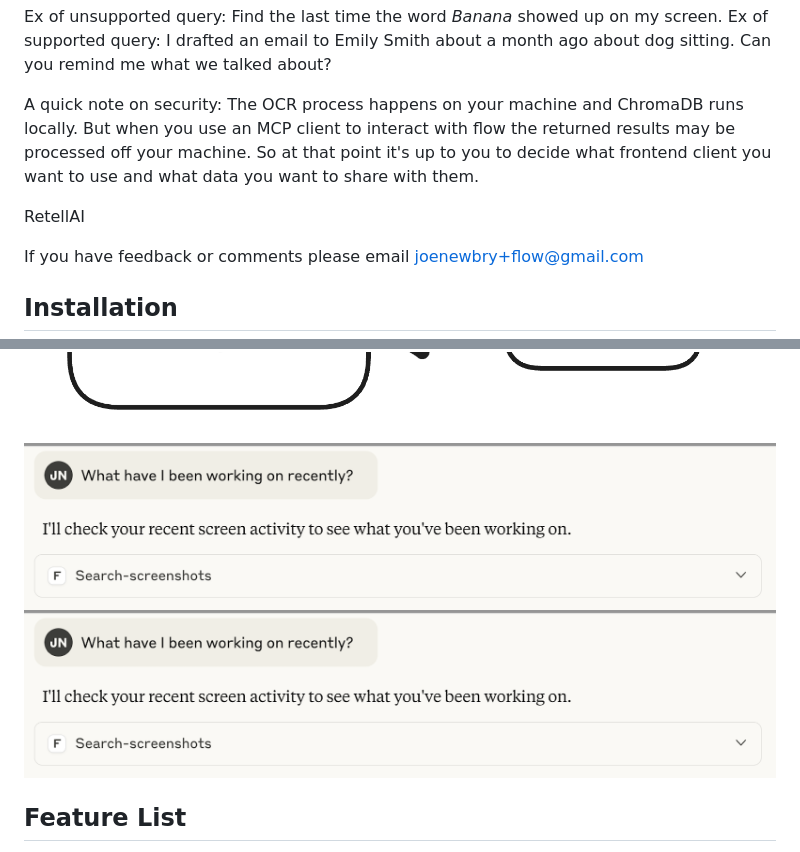
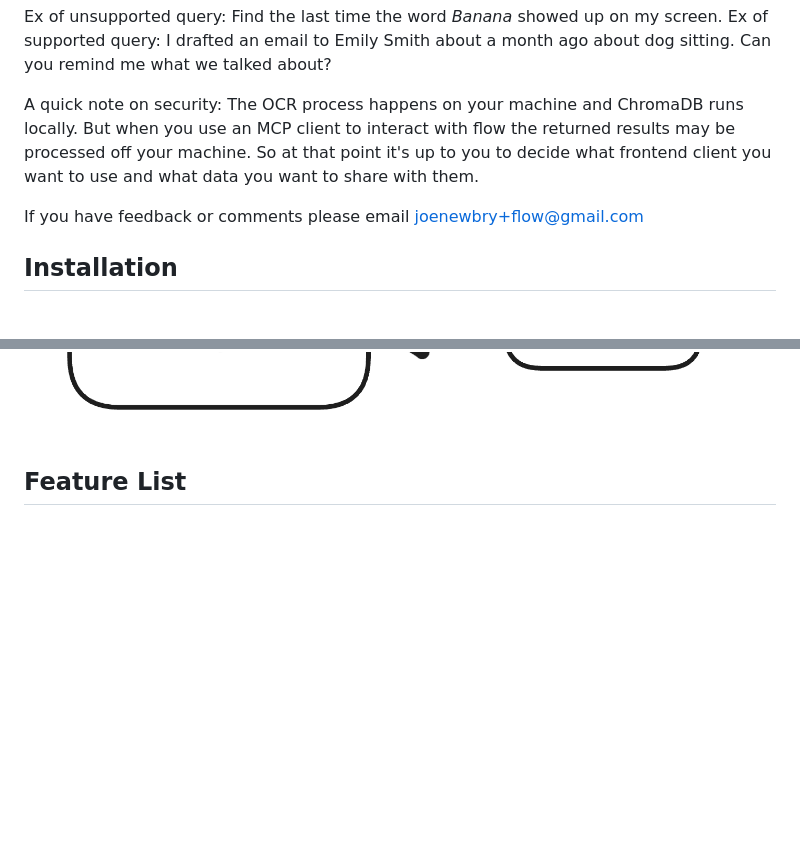
Before and after one commit to joenewbry/flow, a Markdown page: README.md, 2 parts joined by grey strips. Drawn GitHub-style; blank space fills up the shorter version.

```diff
--- a/README.md
+++ b/README.md
@@ -17,8 +17,6 @@ Ex of unsupported query: Find the last time the word *Banana* showed up on my sc
 Ex of supported query: I drafted an email to Emily Smith about a month ago about dog sitting. Can you remind me what we talked about?
 
 A quick note on security: The OCR process happens on your machine and ChromaDB runs locally. But when you use an MCP client to interact with flow the returned results may be processed off your machine. So at that point it's up to you to decide what frontend client you want to use and what data you want to share with them.
-
-RetellAI
 
 If you have feedback or comments please email joenewbry+flow@gmail.com
 
@@ -110,9 +108,6 @@ For detailed MCP setup instructions, see the [Claude Desktop MCP guide](https://
 3. All processing happens automatically in the background
 
 ![Dataflow Diagram](images/Dataflow%20Diagram.png)
-![Example Usage](images/Example%20Usage.png)
-![Dataflow Diagram](images/Example%20Usage.png)
-
 
 ## Feature List
 - [ ] Add audio recording via audio to text saving and search
```
